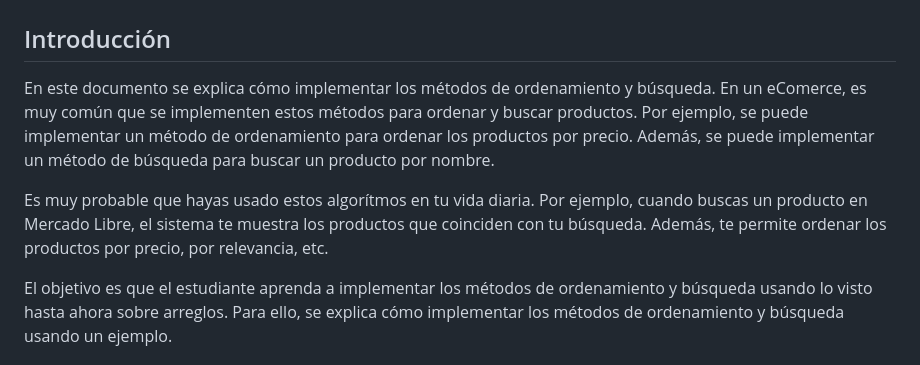
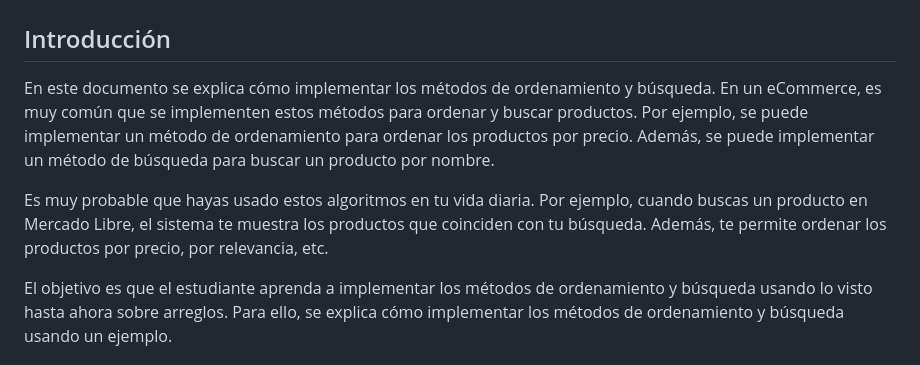
Before and after one commit to joshuacba08/algoritmos, a Markdown page: content/basic-algorithms-programming/01-ordenamiento-y-busqueda.md, the part around one of its changes. GitHub-like rendering.

Commit message:
corrections

```diff
--- a/content/basic-algorithms-programming/01-ordenamiento-y-busqueda.md
+++ b/content/basic-algorithms-programming/01-ordenamiento-y-busqueda.md
@@ -2,9 +2,9 @@
 
 ## Introducción
 
-En este documento se explica cómo implementar los métodos de ordenamiento y búsqueda. En un eComerce, es muy común que se implementen estos métodos para ordenar y buscar productos. Por ejemplo, se puede implementar un método de ordenamiento para ordenar los productos por precio. Además, se puede implementar un método de búsqueda para buscar un producto por nombre.
+En este documento se explica cómo implementar los métodos de ordenamiento y búsqueda. En un eCommerce, es muy común que se implementen estos métodos para ordenar y buscar productos. Por ejemplo, se puede implementar un método de ordenamiento para ordenar los productos por precio. Además, se puede implementar un método de búsqueda para buscar un producto por nombre.
 
-Es muy probable que hayas usado estos algorítmos en tu vida diaria. Por ejemplo, cuando buscas un producto en Mercado Libre, el sistema te muestra los productos que coinciden con tu búsqueda. Además, te permite ordenar los productos por precio, por relevancia, etc.
+Es muy probable que hayas usado estos algoritmos en tu vida diaria. Por ejemplo, cuando buscas un producto en Mercado Libre, el sistema te muestra los productos que coinciden con tu búsqueda. Además, te permite ordenar los productos por precio, por relevancia, etc.
 
 El objetivo es que el estudiante aprenda a implementar los métodos de ordenamiento y búsqueda usando lo visto hasta ahora sobre arreglos. Para ello, se explica cómo implementar los métodos de ordenamiento y búsqueda usando un ejemplo.
 
```
Also changed, not shown: other parts of content/basic-algorithms-programming/01-ordenamiento-y-busqueda.md (+1 -1 lines).
